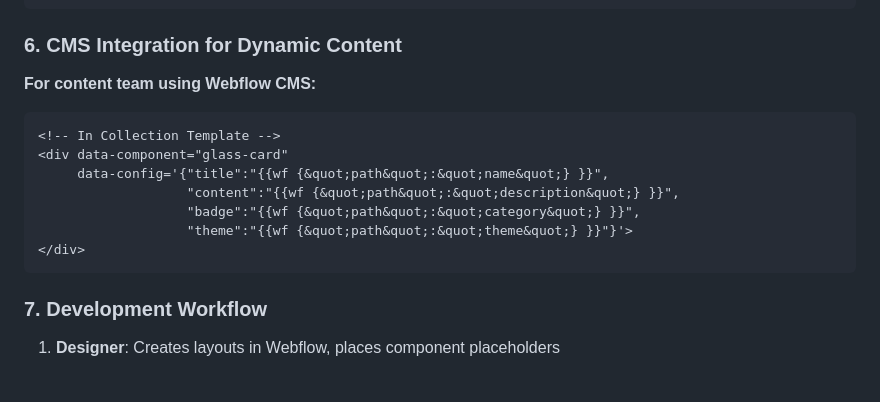
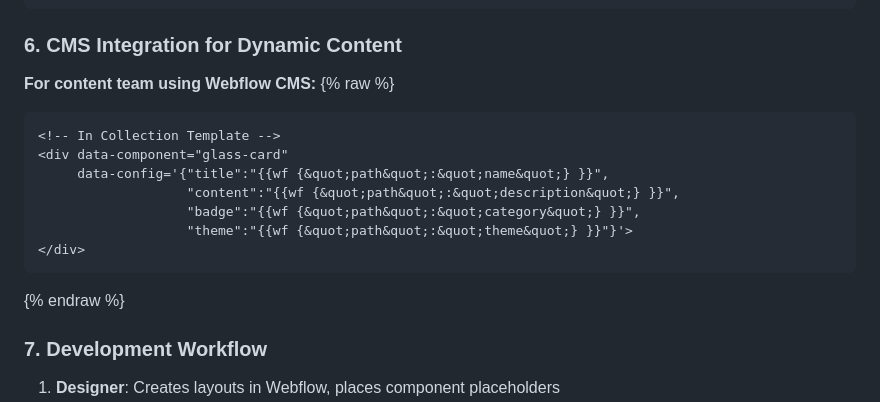
Before and after one commit to kunalkatre21/eka-ai-stack, a Markdown page: resources/visual guide/webflow-with-new-visual-style.md, the part around the change. GitHub-like rendering; blank space fills up the shorter version.

Commit message:
Update webflow-with-new-visual-style.md
fixing build issue - &qout

````diff
--- a/resources/visual guide/webflow-with-new-visual-style.md
+++ b/resources/visual guide/webflow-with-new-visual-style.md
@@ -292,7 +292,7 @@ document.querySelectorAll('.fade-in, .slide-in-left, .slide-in-right').forEach(e
 ### **6. CMS Integration for Dynamic Content**
 
 **For content team using Webflow CMS:**
-
+{% raw %}
 ```html
 <!-- In Collection Template -->
 <div data-component="glass-card"
@@ -302,6 +302,7 @@ document.querySelectorAll('.fade-in, .slide-in-left, .slide-in-right').forEach(e
                    "theme":"{{wf {&quot;path&quot;:&quot;theme&quot;} }}"}'>
 </div>
 ```
+{% endraw %}
 
 
 ### **7. Development Workflow**
````
